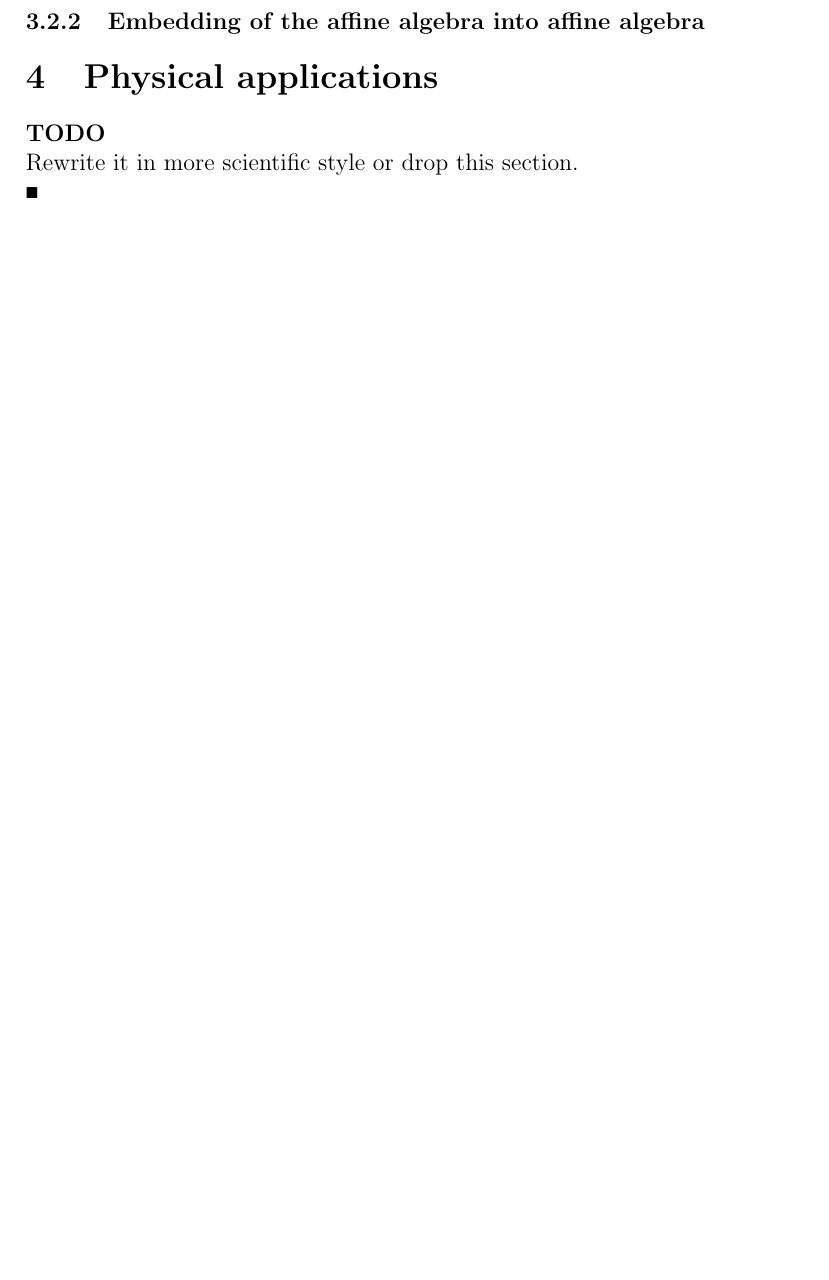
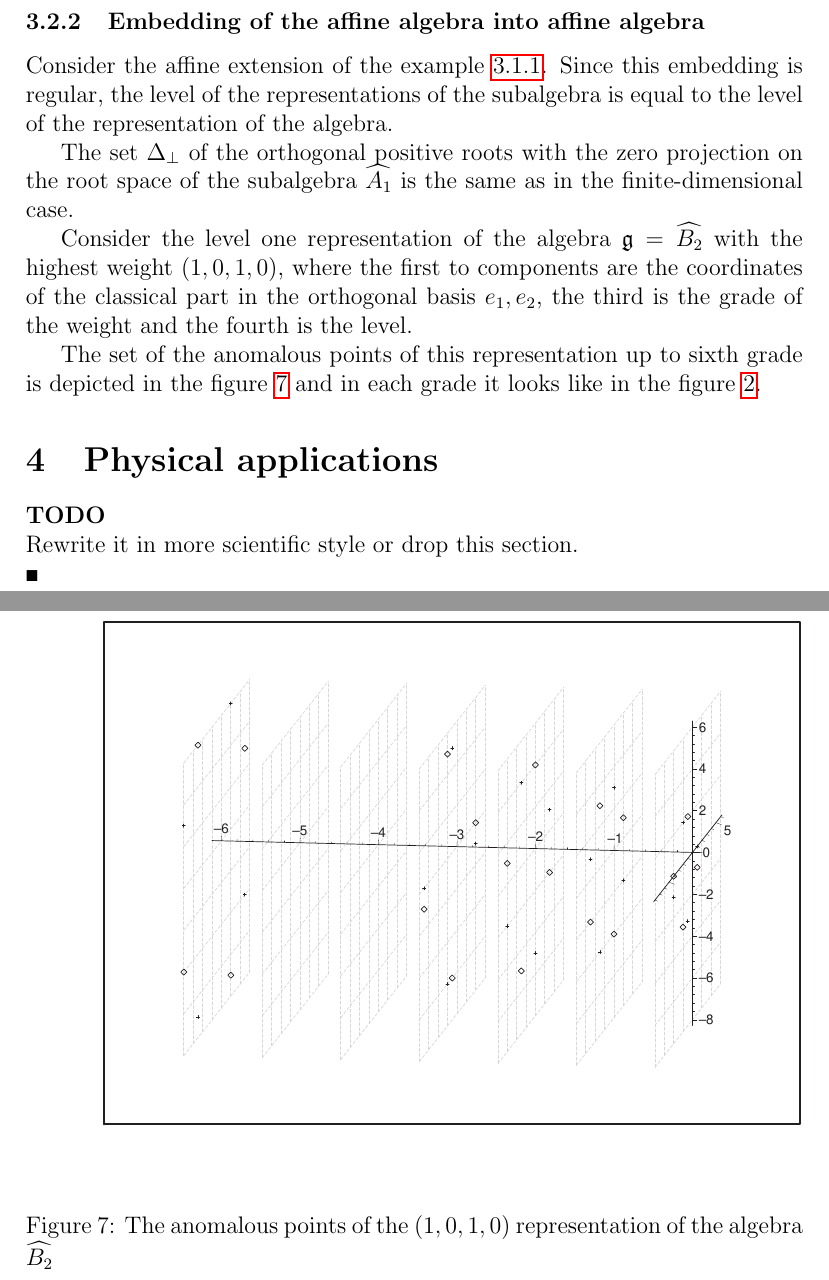
Before and after one commit to naa/Articles, a LaTeX paper (AffineLieAlgebras/InformalNotes/article.tex): part of page 15 of 19 before the commit and two parts of pages 15 and 16 of 21 after it, the two joined at a grey line, cut so that both start at the same text, the shorter picture padded with empty space. Compiled offline with pdfLaTeX.

Commit message:
Some work on affine branching

```diff
--- a/AffineLieAlgebras/InformalNotes/article.tex
+++ b/AffineLieAlgebras/InformalNotes/article.tex
@@ -553,3 +561,19 @@ equation (\ref{eq:24}) gives the same result.
+Consider the affine extension of the example \ref{sec:regul-embedd-a_1}.
+Since this embedding is regular, the level of the representations of the subalgebra is equal to the level of the representation of the algebra.
+
+The set $\Delta_{\bot}$ of the orthogonal positive roots with the zero projection on the root space of the subalgebra $\widehat{A_1}$ is the same as in the finite-dimensional case.
+
+Consider the level one representation of the algebra $\mathfrak{g}=\widehat{B_2}$ with the highest weight $(1,0,1,0)$, where the first to components are the coordinates of the classical part in the orthogonal basis $e_1,e_2$, the third is the grade of the weight and the fourth is the level.
+
+
+The set of the anomalous points of this representation up to sixth grade is depicted in the figure \ref{fig:affine_B2_anom_point} and in each grade it looks like in the figure \ref{fig:B2_A1}.
+
+\begin{figure}[ph]
+  \centering
+  \includegraphics[width=160mm]{AffineB2_A1_Anom.pdf}
+  \caption{The anomalous points of the $(1,0,1,0)$ representation of the algebra $\widehat{B_2}$}
+  \label{fig:affine_B2_anom_point}
+\end{figure}
 
 \section{Physical applications}
 \label{sec:phys-appl}
```
Also changed, not shown: AffineLieAlgebras/InformalNotes/AffineB2_A1_Anom.pdf (added), AffineLieAlgebras/InformalNotes/ModularInvariantsAndBranching.pdf, AffineLieAlgebras/InformalNotes/article.tex (20 more changed lines), 2 other files.
